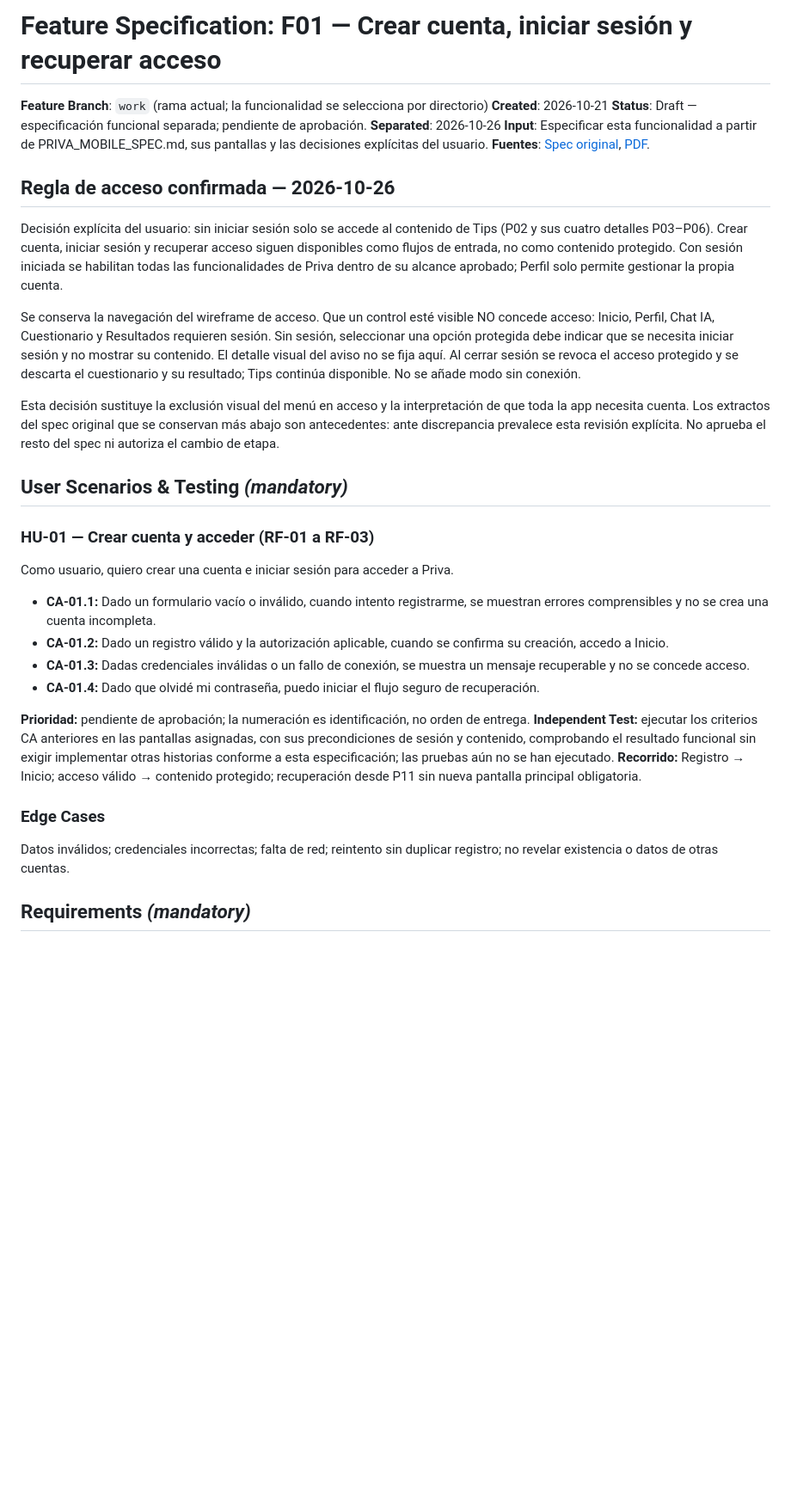
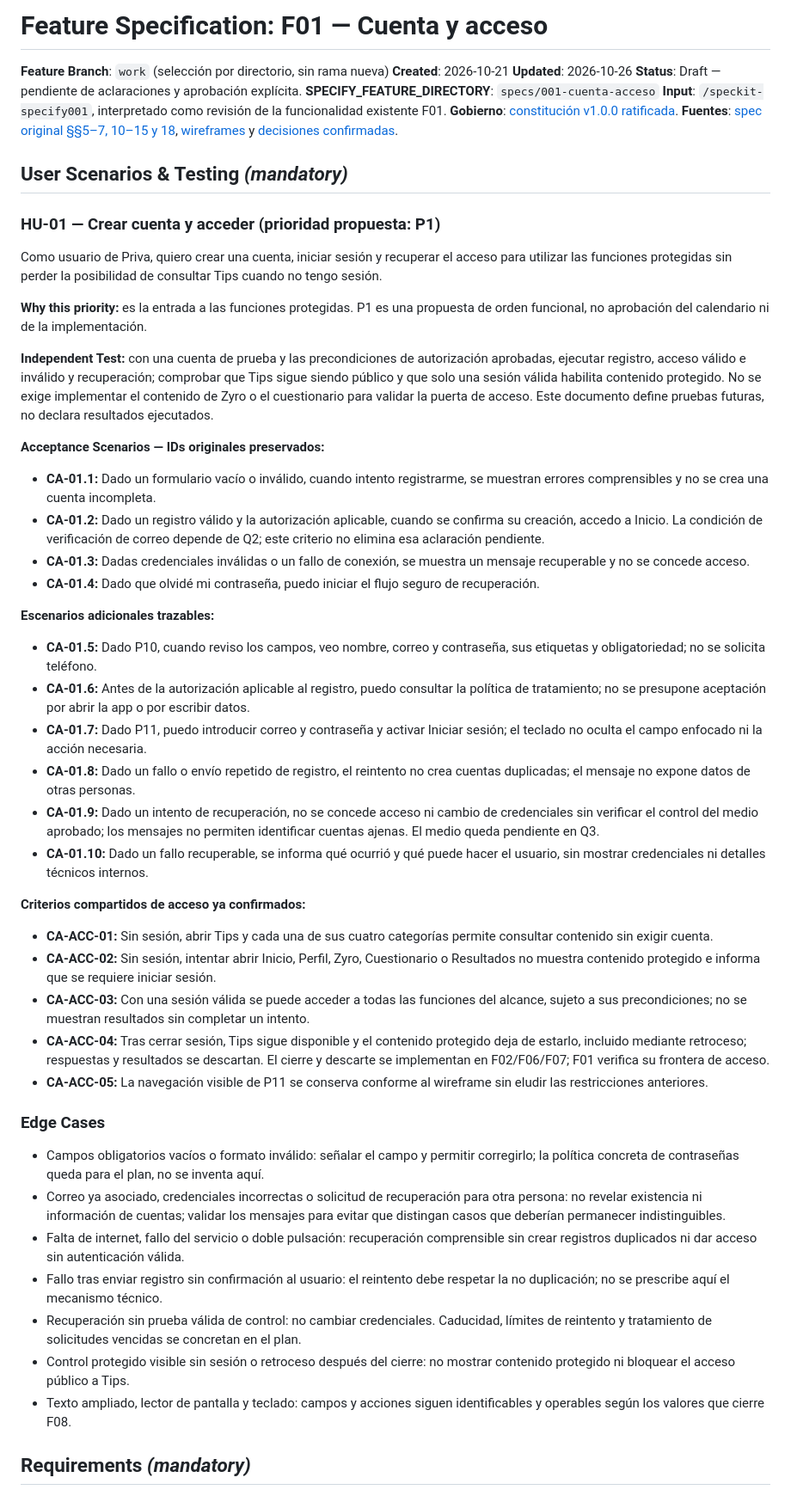
Before and after one commit to privaa01/apppriva, a Markdown page: specs/001-cuenta-acceso/spec.md, the part around one of its changes. Shown at 86% size. GitHub-like rendering; blank space fills up the shorter version.

Commit message:
docs: refine account access spec 001 with acceptance scenarios

```diff
--- a/specs/001-cuenta-acceso/spec.md
+++ b/specs/001-cuenta-acceso/spec.md
@@ -1,52 +1,74 @@
-# Feature Specification: F01 — Crear cuenta, iniciar sesión y recuperar acceso
+# Feature Specification: F01 — Cuenta y acceso
 
-**Feature Branch**: `work` (rama actual; la funcionalidad se selecciona por directorio)
+**Feature Branch**: `work` (selección por directorio, sin rama nueva)
 **Created**: 2026-10-21
-**Status**: Draft — especificación funcional separada; pendiente de aprobación.
-**Separated**: 2026-10-26
-**Input**: Especificar esta funcionalidad a partir de PRIVA_MOBILE_SPEC.md, sus pantallas y las decisiones explícitas del usuario.
-**Fuentes**: [Spec original](../../docs/referencias/PRIVA_MOBILE_SPEC.md), [PDF](../../docs/referencias/app.pdf).
-
-## Regla de acceso confirmada — 2026-10-26
-
-Decisión explícita del usuario: sin iniciar sesión solo se accede al contenido de
-Tips (P02 y sus cuatro detalles P03–P06). Crear cuenta, iniciar sesión y recuperar
-acceso siguen disponibles como flujos de entrada, no como contenido protegido.
-Con sesión iniciada se habilitan todas las funcionalidades de Priva dentro de su
-alcance aprobado; Perfil solo permite gestionar la propia cuenta.
-
-Se conserva la navegación del wireframe de acceso. Que un control esté visible
-NO concede acceso: Inicio, Perfil, Chat IA, Cuestionario y Resultados requieren
-sesión. Sin sesión, seleccionar una opción protegida debe indicar que se necesita
-iniciar sesión y no mostrar su contenido. El detalle visual del aviso no se fija aquí.
-Al cerrar sesión se revoca el acceso protegido y se descarta el cuestionario y su
-resultado; Tips continúa disponible. No se añade modo sin conexión.
-
-Esta decisión sustituye la exclusión visual del menú en acceso y la interpretación
-de que toda la app necesita cuenta. Los extractos del spec original que se conservan
-más abajo son antecedentes: ante discrepancia prevalece esta revisión explícita.
-No aprueba el resto del spec ni autoriza el cambio de etapa.
+**Updated**: 2026-10-26
+**Status**: Draft — pendiente de aclaraciones y aprobación explícita.
+**SPECIFY_FEATURE_DIRECTORY**: `specs/001-cuenta-acceso`
+**Input**: `/speckit-specify001`, interpretado como revisión de la funcionalidad existente F01.
+**Gobierno**: [constitución v1.0.0 ratificada](../../.specify/memory/constitution.md).
+**Fuentes**: [spec original §§5–7, 10–15 y 18](../../docs/referencias/PRIVA_MOBILE_SPEC.md),
+[wireframes](../../docs/referencias/app.pdf) y
+[decisiones confirmadas](../../docs/referencias/ACTUALIZACION_PANTALLAS_2026-10-26.md).
 
 ## User Scenarios & Testing *(mandatory)*
 
-### HU-01 — Crear cuenta y acceder (RF-01 a RF-03)
+### HU-01 — Crear cuenta y acceder (prioridad propuesta: P1)
 
-Como usuario, quiero crear una cuenta e iniciar sesión para acceder a Priva.
+Como usuario de Priva, quiero crear una cuenta, iniciar sesión y recuperar el acceso
+para utilizar las funciones protegidas sin perder la posibilidad de consultar Tips
+cuando no tengo sesión.
+
+**Why this priority:** es la entrada a las funciones protegidas. P1 es una propuesta
+de orden funcional, no aprobación del calendario ni de la implementación.
+
+**Independent Test:** con una cuenta de prueba y las precondiciones de autorización
+aprobadas, ejecutar registro, acceso válido e inválido y recuperación; comprobar que
+Tips sigue siendo público y que solo una sesión válida habilita contenido protegido.
+No se exige implementar el contenido de Zyro o el cuestionario para validar la puerta
+de acceso. Este documento define pruebas futuras, no declara resultados ejecutados.
+
+**Acceptance Scenarios — IDs originales preservados:**
 
 - **CA-01.1:** Dado un formulario vacío o inválido, cuando intento registrarme, se muestran errores comprensibles y no se crea una cuenta incompleta.
-- **CA-01.2:** Dado un registro válido y la autorización aplicable, cuando se confirma su creación, accedo a Inicio.
+- **CA-01.2:** Dado un registro válido y la autorización aplicable, cuando se confirma su creación, accedo a Inicio. La condición de verificación de correo depende de Q2; este criterio no elimina esa aclaración pendiente.
 - **CA-01.3:** Dadas credenciales inválidas o un fallo de conexión, se muestra un mensaje recuperable y no se concede acceso.
 - **CA-01.4:** Dado que olvidé mi contraseña, puedo iniciar el flujo seguro de recuperación.
 
-**Prioridad:** pendiente de aprobación; la numeración es identificación, no orden de entrega.
-**Independent Test:** ejecutar los criterios CA anteriores en las pantallas asignadas,
-con sus precondiciones de sesión y contenido, comprobando el resultado funcional
-sin exigir implementar otras historias conforme a esta especificación; las pruebas aún no se han ejecutado.
-**Recorrido:** Registro → Inicio; acceso válido → contenido protegido; recuperación desde P11 sin nueva pantalla principal obligatoria.
+**Escenarios adicionales trazables:**
+
+- **CA-01.5:** Dado P10, cuando reviso los campos, veo nombre, correo y contraseña, sus etiquetas y obligatoriedad; no se solicita teléfono.
+- **CA-01.6:** Antes de la autorización aplicable al registro, puedo consultar la política de tratamiento; no se presupone aceptación por abrir la app o por escribir datos.
+- **CA-01.7:** Dado P11, puedo introducir correo y contraseña y activar Iniciar sesión; el teclado no oculta el campo enfocado ni la acción necesaria.
+- **CA-01.8:** Dado un fallo o envío repetido de registro, el reintento no crea cuentas duplicadas; el mensaje no expone datos de otras personas.
+- **CA-01.9:** Dado un intento de recuperación, no se concede acceso ni cambio de credenciales sin verificar el control del medio aprobado; los mensajes no permiten identificar cuentas ajenas. El medio queda pendiente en Q3.
+- **CA-01.10:** Dado un fallo recuperable, se informa qué ocurrió y qué puede hacer el usuario, sin mostrar credenciales ni detalles técnicos internos.
+
+**Criterios compartidos de acceso ya confirmados:**
+
+- **CA-ACC-01:** Sin sesión, abrir Tips y cada una de sus cuatro categorías permite consultar contenido sin exigir cuenta.
+- **CA-ACC-02:** Sin sesión, intentar abrir Inicio, Perfil, Zyro, Cuestionario o Resultados no muestra contenido protegido e informa que se requiere iniciar sesión.
+- **CA-ACC-03:** Con una sesión válida se puede acceder a todas las funciones del alcance, sujeto a sus precondiciones; no se muestran resultados sin completar un intento.
+- **CA-ACC-04:** Tras cerrar sesión, Tips sigue disponible y el contenido protegido deja de estarlo, incluido mediante retroceso; respuestas y resultados se descartan. El cierre y descarte se implementan en F02/F06/F07; F01 verifica su frontera de acceso.
+- **CA-ACC-05:** La navegación visible de P11 se conserva conforme al wireframe sin eludir las restricciones anteriores.
 
 ### Edge Cases
 
-Datos inválidos; credenciales incorrectas; falta de red; reintento sin duplicar registro; no revelar existencia o datos de otras cuentas.
+- Campos obligatorios vacíos o formato inválido: señalar el campo y permitir corregirlo;
+  la política concreta de contraseñas queda para el plan, no se inventa aquí.
+- Correo ya asociado, credenciales incorrectas o solicitud de recuperación para otra
+  persona: no revelar existencia ni información de cuentas; validar los mensajes
+  para evitar que distingan casos que deberían permanecer indistinguibles.
+- Falta de internet, fallo del servicio o doble pulsación: recuperación comprensible
+  sin crear registros duplicados ni dar acceso sin autenticación válida.
+- Fallo tras enviar registro sin confirmación al usuario: el reintento debe respetar
+  la no duplicación; no se prescribe aquí el mecanismo técnico.
+- Recuperación sin prueba válida de control: no cambiar credenciales. Caducidad,
+  límites de reintento y tratamiento de solicitudes vencidas se concretan en el plan.
+- Control protegido visible sin sesión o retroceso después del cierre: no mostrar
+  contenido protegido ni bloquear el acceso público a Tips.
+- Texto ampliado, lector de pantalla y teclado: campos y acciones siguen identificables
+  y operables según los valores que cierre F08.
 
 ## Requirements *(mandatory)*
 
```
Also changed, not shown: other parts of specs/001-cuenta-acceso/spec.md (+78 -53 lines), 1 other file.
